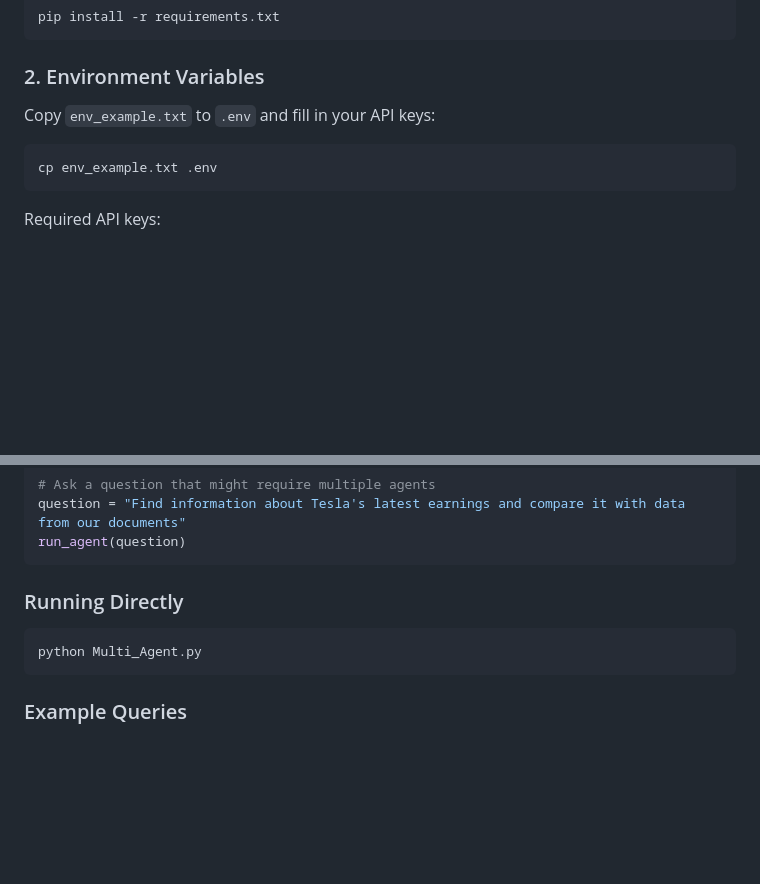
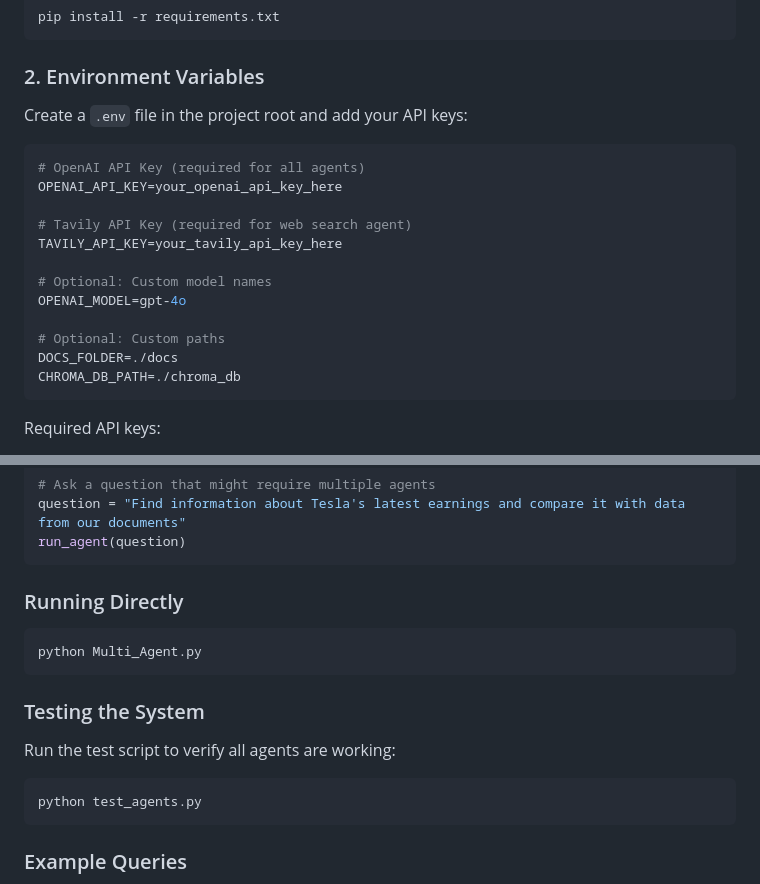
Before and after one commit to sri-nadh/Autonomous-Multi-Actor-AI-Agent, a Markdown page: README.md, 2 parts joined by grey strips. Rendered like a GitHub page; blank space fills up the shorter version.

````diff
--- a/README.md
+++ b/README.md
@@ -18,10 +18,21 @@ pip install -r requirements.txt
 
 ### 2. Environment Variables
 
-Copy `env_example.txt` to `.env` and fill in your API keys:
+Create a `.env` file in the project root and add your API keys:
 
 ```bash
-cp env_example.txt .env
+# OpenAI API Key (required for all agents)
+OPENAI_API_KEY=your_openai_api_key_here
+
+# Tavily API Key (required for web search agent)
+TAVILY_API_KEY=your_tavily_api_key_here
+
+# Optional: Custom model names
+OPENAI_MODEL=gpt-4o
+
+# Optional: Custom paths
+DOCS_FOLDER=./docs
+CHROMA_DB_PATH=./chroma_db
 ```
 
 Required API keys:
@@ -72,6 +85,14 @@ run_agent(question)
 python Multi_Agent.py
 ```
 
+### Testing the System
+
+Run the test script to verify all agents are working:
+
+```bash
+python test_agents.py
+```
+
 ### Example Queries
 
 - **Web Search**: "What are the latest developments in AI?"
````
Also changed, not shown: other parts of README.md (+30 -37 lines).
